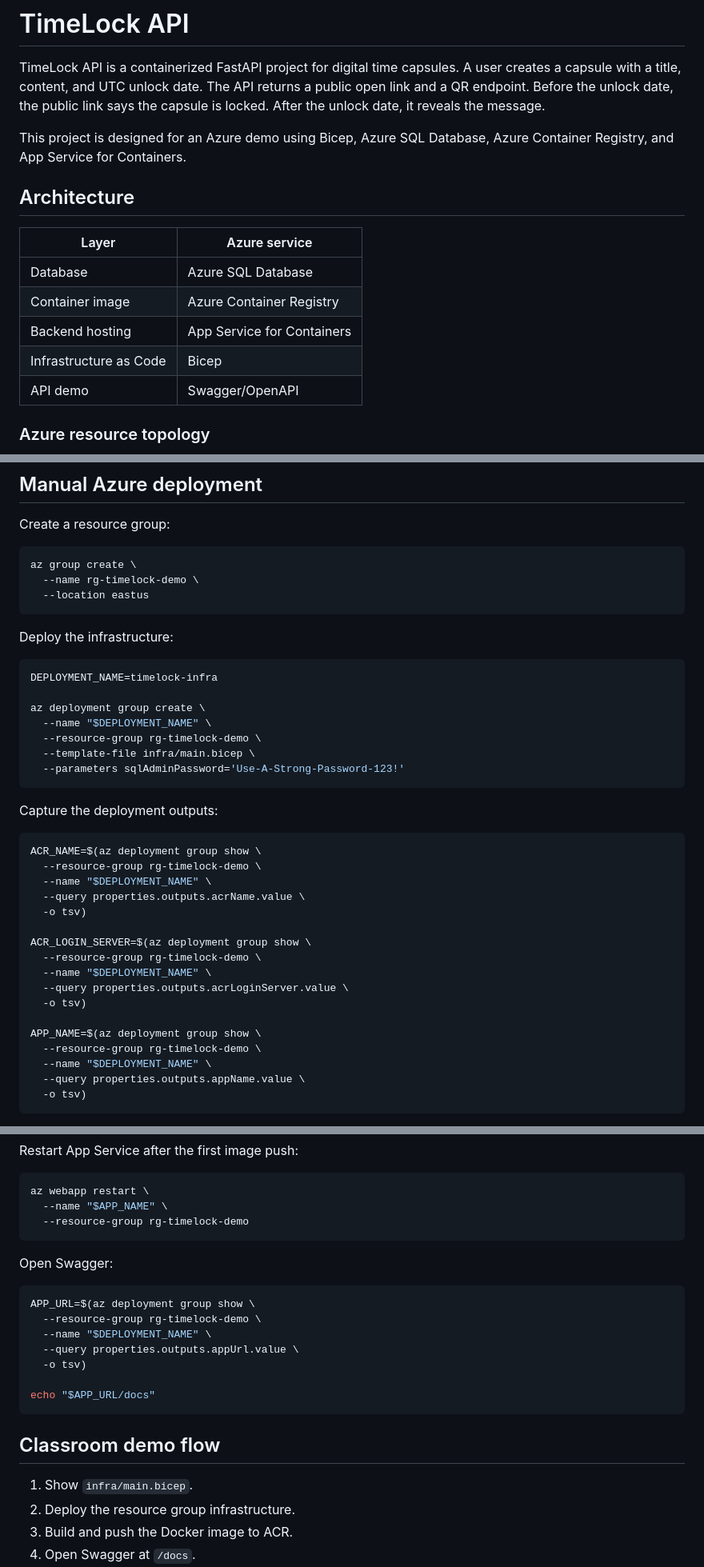
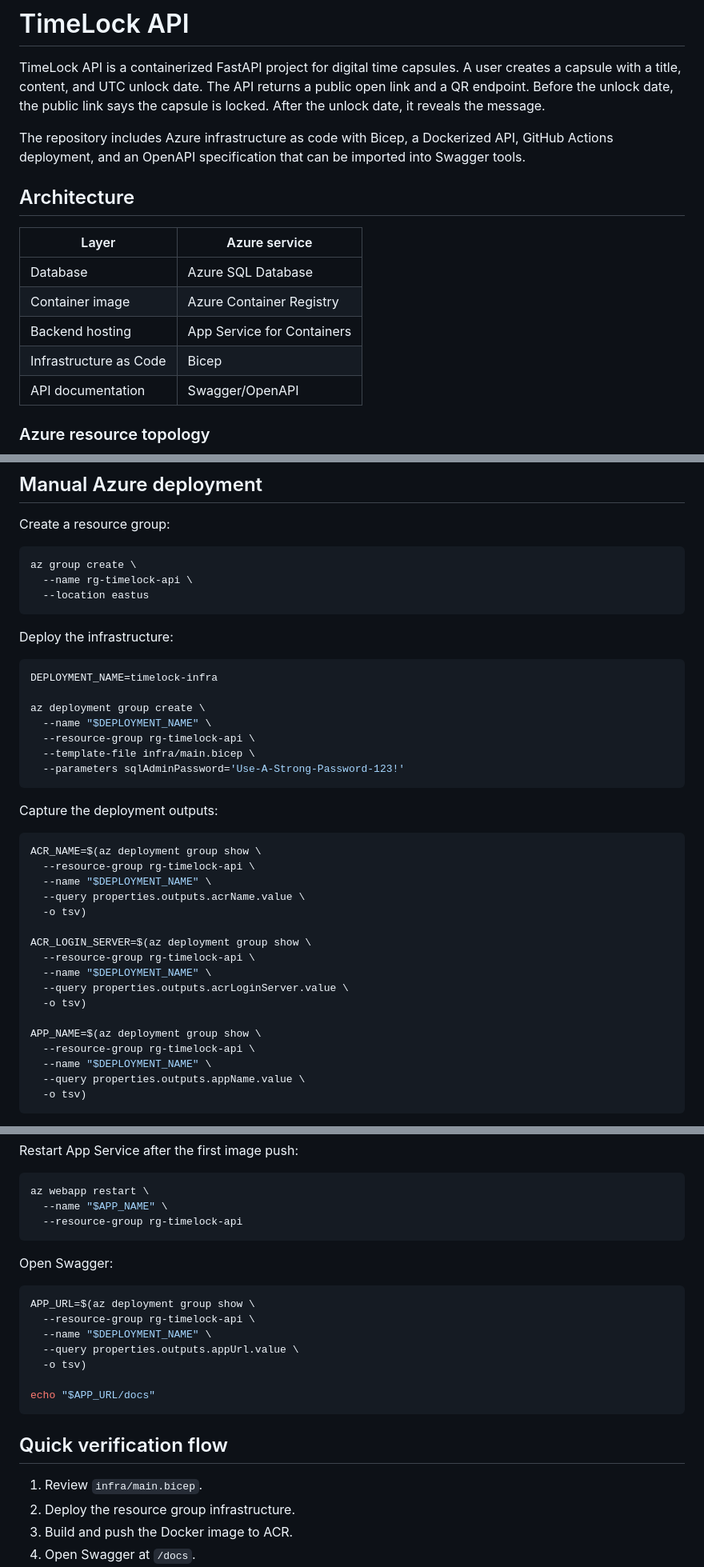
Before and after one commit to Jahir28/timelock-api, a Markdown page: README.md, 3 parts joined by grey strips. Shown at 80% size. GitHub-like rendering.

Commit message:
Make README public-repo friendly

````diff
--- a/README.md
+++ b/README.md
@@ -2,7 +2,7 @@
 
 TimeLock API is a containerized FastAPI project for digital time capsules. A user creates a capsule with a title, content, and UTC unlock date. The API returns a public open link and a QR endpoint. Before the unlock date, the public link says the capsule is locked. After the unlock date, it reveals the message.
 
-This project is designed for an Azure demo using Bicep, Azure SQL Database, Azure Container Registry, and App Service for Containers.
+The repository includes Azure infrastructure as code with Bicep, a Dockerized API, GitHub Actions deployment, and an OpenAPI specification that can be imported into Swagger tools.
 
 ## Architecture
 
@@ -12,7 +12,7 @@ This project is designed for an Azure demo using Bicep, Azure SQL Database, Azur
 | Container image | Azure Container Registry |
 | Backend hosting | App Service for Containers |
 | Infrastructure as Code | Bicep |
-| API demo | Swagger/OpenAPI |
+| API documentation | Swagger/OpenAPI |
 
 ### Azure resource topology
 
@@ -150,7 +150,7 @@ Create a resource group:
 
 ```bash
 az group create \
-  --name rg-timelock-demo \
+  --name rg-timelock-api \
   --location eastus
 ```
 
@@ -161,7 +161,7 @@ DEPLOYMENT_NAME=timelock-infra
 
 az deployment group create \
   --name "$DEPLOYMENT_NAME" \
-  --resource-group rg-timelock-demo \
+  --resource-group rg-timelock-api \
   --template-file infra/main.bicep \
   --parameters sqlAdminPassword='Use-A-Strong-Password-123!'
 ```
@@ -170,19 +170,19 @@ Capture the deployment outputs:
 
 ```bash
 ACR_NAME=$(az deployment group show \
-  --resource-group rg-timelock-demo \
+  --resource-group rg-timelock-api \
   --name "$DEPLOYMENT_NAME" \
   --query properties.outputs.acrName.value \
   -o tsv)
 
 ACR_LOGIN_SERVER=$(az deployment group show \
-  --resource-group rg-timelock-demo \
+  --resource-group rg-timelock-api \
   --name "$DEPLOYMENT_NAME" \
   --query properties.outputs.acrLoginServer.value \
   -o tsv)
 
 APP_NAME=$(az deployment group show \
-  --resource-group rg-timelock-demo \
+  --resource-group rg-timelock-api \
   --name "$DEPLOYMENT_NAME" \
   --query properties.outputs.appName.value \
   -o tsv)
@@ -202,14 +202,14 @@ Restart App Service after the first image push:
 ```bash
 az webapp restart \
   --name "$APP_NAME" \
-  --resource-group rg-timelock-demo
+  --resource-group rg-timelock-api
 ```
 
 Open Swagger:
 
 ```bash
 APP_URL=$(az deployment group show \
-  --resource-group rg-timelock-demo \
+  --resource-group rg-timelock-api \
   --name "$DEPLOYMENT_NAME" \
   --query properties.outputs.appUrl.value \
   -o tsv)
@@ -217,9 +217,9 @@ APP_URL=$(az deployment group show \
 echo "$APP_URL/docs"
 ```
 
-## Classroom demo flow
+## Quick verification flow
 
-1. Show `infra/main.bicep`.
+1. Review `infra/main.bicep`.
 2. Deploy the resource group infrastructure.
 3. Build and push the Docker image to ACR.
 4. Open Swagger at `/docs`.
````
Also changed, not shown: other parts of README.md (+4 -4 lines).
